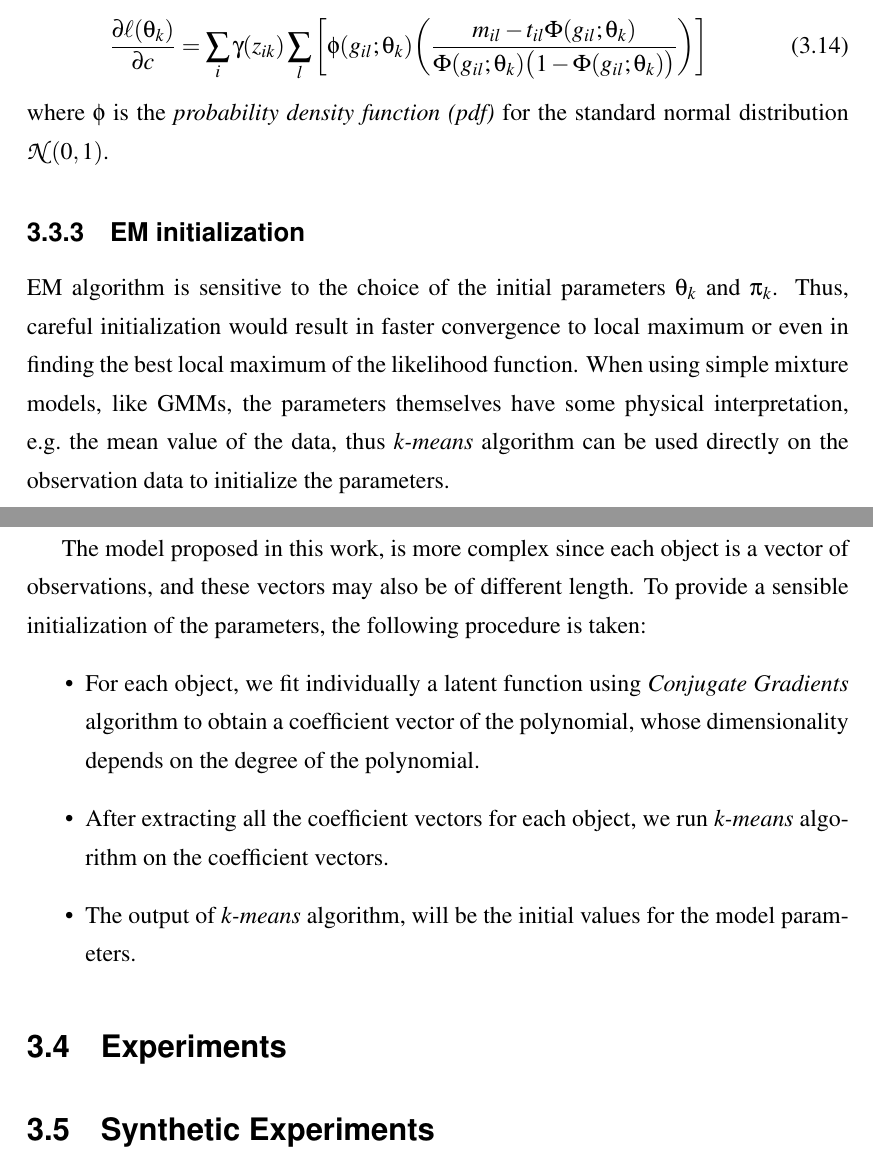
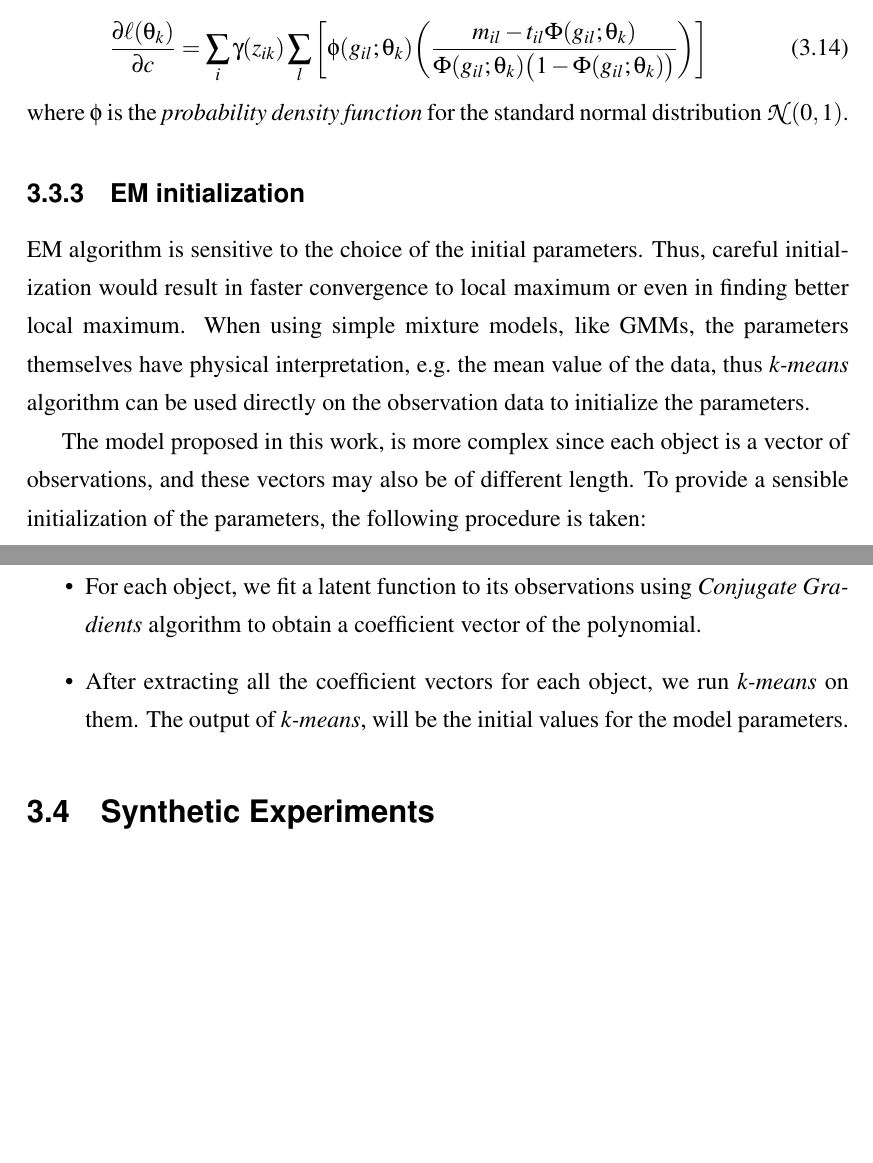
Before and after one commit to andreaskapou/MRes-Thesis-Report, a LaTeX thesis (thesis.tex, which reads Methylation/cluster-meth-profiles.tex, Methylation/meth-experiments.tex): two parts of pages 29 and 30 of 55 before the commit and two parts of pages 29 and 30 of 54 after it, joined at a grey line, cut so that both start at the same text, the shorter picture padded with empty space. Compiled offline with pdfLaTeX.

Commit message:
Changes in the mixture modelling of methylation profiles chapter

```diff
--- a/Methylation/cluster-meth-profiles.tex
+++ b/Methylation/cluster-meth-profiles.tex
@@ -58,14 +58,13 @@ where the partial derivatives are given in the equations below (see \emph{Append
 \begin{equation} \label{derivative-c-f}
 	\frac{\partial \ell(\theta_{k})}{\partial c} =  \sum_{i}  \gamma(z_{ik}) \sum_{l} \bigg[ \mathbf{\phi}(g_{il};\theta_{k})\bigg(\frac{m_{il} - t_{il}\Phi(g_{il};\theta_{k})}{\Phi(g_{il};\theta_{k})\big(1-\Phi(g_{il};\theta_{k})\big)} \bigg) \bigg]
 \end{equation}
-where $\mathbf{\phi}$ is the \emph{probability density function (pdf)} for the standard normal distribution $\mathcal{N}(0,1)$.
+where $\mathbf{\phi}$ is the \emph{probability density function} for the standard normal distribution $\mathcal{N}(0,1)$.
 
 \subsection{EM initialization}
-EM algorithm is sensitive to the choice of the initial parameters $\theta_{k}$ and $\pi_{k}$. Thus, careful initialization would result in faster convergence to local maximum or even in finding the best local maximum of the likelihood function. When using simple mixture models, like GMMs, the parameters themselves have some physical interpretation, \eg the mean value of the data, thus \emph{k-means} algorithm can be used directly on the observation data to initialize the parameters.
+EM algorithm is sensitive to the choice of the initial parameters. Thus, careful initialization would result in faster convergence to local maximum or even in finding better local maximum. When using simple mixture models, like GMMs, the parameters themselves have physical interpretation, \eg the mean value of the data, thus \emph{k-means} algorithm can be used directly on the observation data to initialize the parameters.
 
 The model proposed in this work, is more complex since each object is a vector of observations, and these vectors may also be of different length. To provide a sensible initialization of the parameters, the following procedure is taken:
 \begin{itemize}
-	\item{For each object, we fit individually a latent function using \emph{Conjugate Gradients} algorithm to obtain a coefficient vector of the polynomial, whose dimensionality depends on the degree of the polynomial.}
-	\item{After extracting all the coefficient vectors for each object, we run \emph{k-means} algorithm on the coefficient vectors.}
-	\item{The output of \emph{k-means} algorithm, will be the initial values for the model parameters.}
+	\item{For each object, we fit a latent function to its observations using \emph{Conjugate Gradients} algorithm to obtain a coefficient vector of the polynomial.}
+	\item{After extracting all the coefficient vectors for each object, we run \emph{k-means} on them. The output of \emph{k-means}, will be the initial values for the model parameters.}
 \end{itemize}
--- a/Methylation/meth-experiments.tex
+++ /dev/null
@@ -1,4 +0,0 @@
-\section{Experiments} \label{meth-experiments-sect}
-
-\input{Methylation/meth-synth-exp}
-%\input{meth-exp}
```
Also changed, not shown: Methylation/dna-methylation.tex (+1 -1 lines), Methylation/model-meth-profiles.tex (+1 -1 lines), Methylation/cluster-meth-profiles.tex (8 more changed lines).
